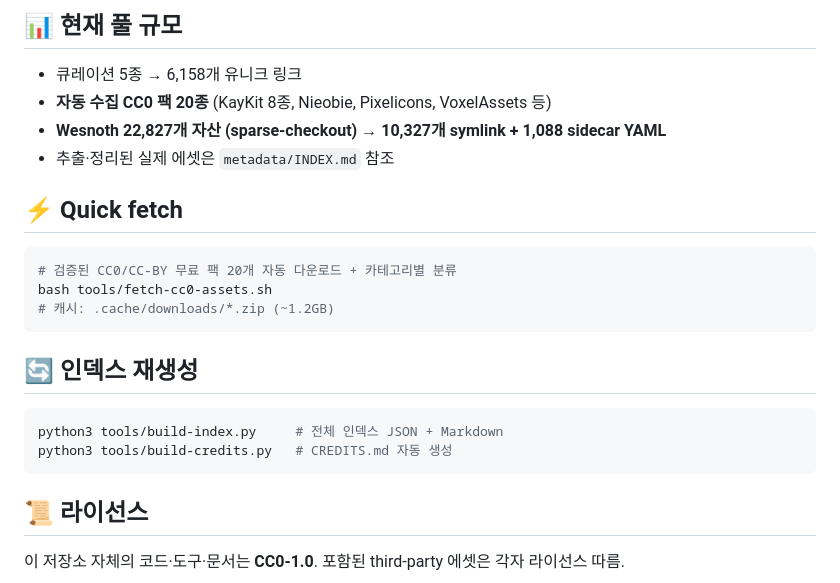
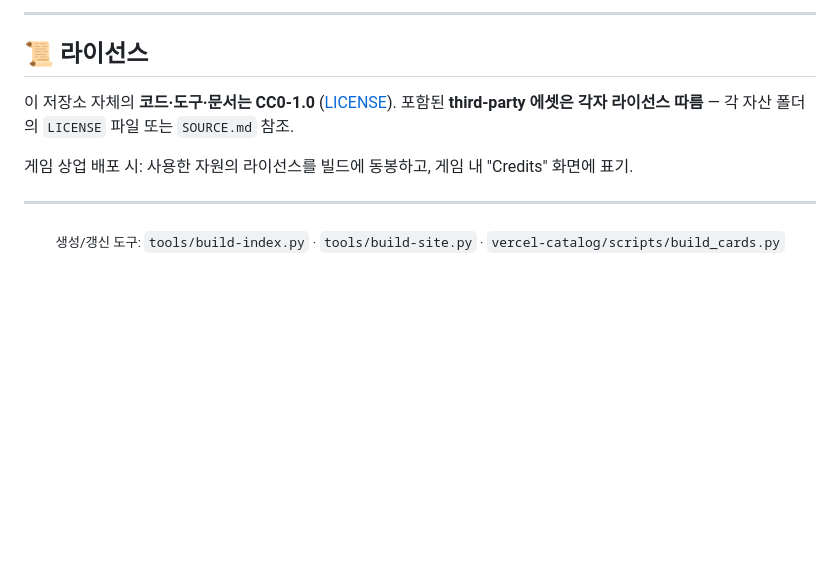
Before and after one commit to sigco3111/game-assets-pool, a Markdown page: README.md, the part around one of its changes. Rendered like a GitHub page; blank space fills up the shorter version.

````diff
--- a/README.md
+++ b/README.md
@@ -63,26 +177,19 @@ game-assets-pool/
 
-## 📊 현재 풀 규모
-
-- 큐레이션 5종 → 6,158개 유니크 링크
-- **자동 수집 CC0 팩 20종** (KayKit 8종, Nieobie, Pixelicons, VoxelAssets 등)
-- **Wesnoth 22,827개 자산 (sparse-checkout) → 10,327개 symlink + 1,088 sidecar YAML**
-- 추출·정리된 실제 에셋은 `metadata/INDEX.md` 참조
-
-## ⚡ Quick fetch
-
-```bash
-# 검증된 CC0/CC-BY 무료 팩 20개 자동 다운로드 + 카테고리별 분류
-bash tools/fetch-cc0-assets.sh
-# 캐시: .cache/downloads/*.zip (~1.2GB)
-```
-
-## 🔄 인덱스 재생성
-
-```bash
-python3 tools/build-index.py     # 전체 인덱스 JSON + Markdown
-python3 tools/build-credits.py   # CREDITS.md 자동 생성
-```
+---
 
 ## 📜 라이선스
 
-이 저장소 자체의 코드·도구·문서는 **CC0-1.0**. 포함된 third-party 에셋은 각자 라이선스 따름.
+이 저장소 자체의 **코드·도구·문서는 CC0-1.0** ([LICENSE](LICENSE)).
+포함된 **third-party 에셋은 각자 라이선스 따름** — 각 자산 폴더의 `LICENSE` 파일 또는 `SOURCE.md` 참조.
+
+게임 상업 배포 시: 사용한 자원의 라이선스를 빌드에 동봉하고, 게임 내 "Credits" 화면에 표기.
+
+---
+
+<div align="center">
+
+<sub>
+생성/갱신 도구: <code>tools/build-index.py</code> · <code>tools/build-site.py</code> · <code>vercel-catalog/scripts/build_cards.py</code><br>
+<sub>
+</sub></sub>
+
````
Also changed, not shown: other parts of README.md (+144 -29 lines).
